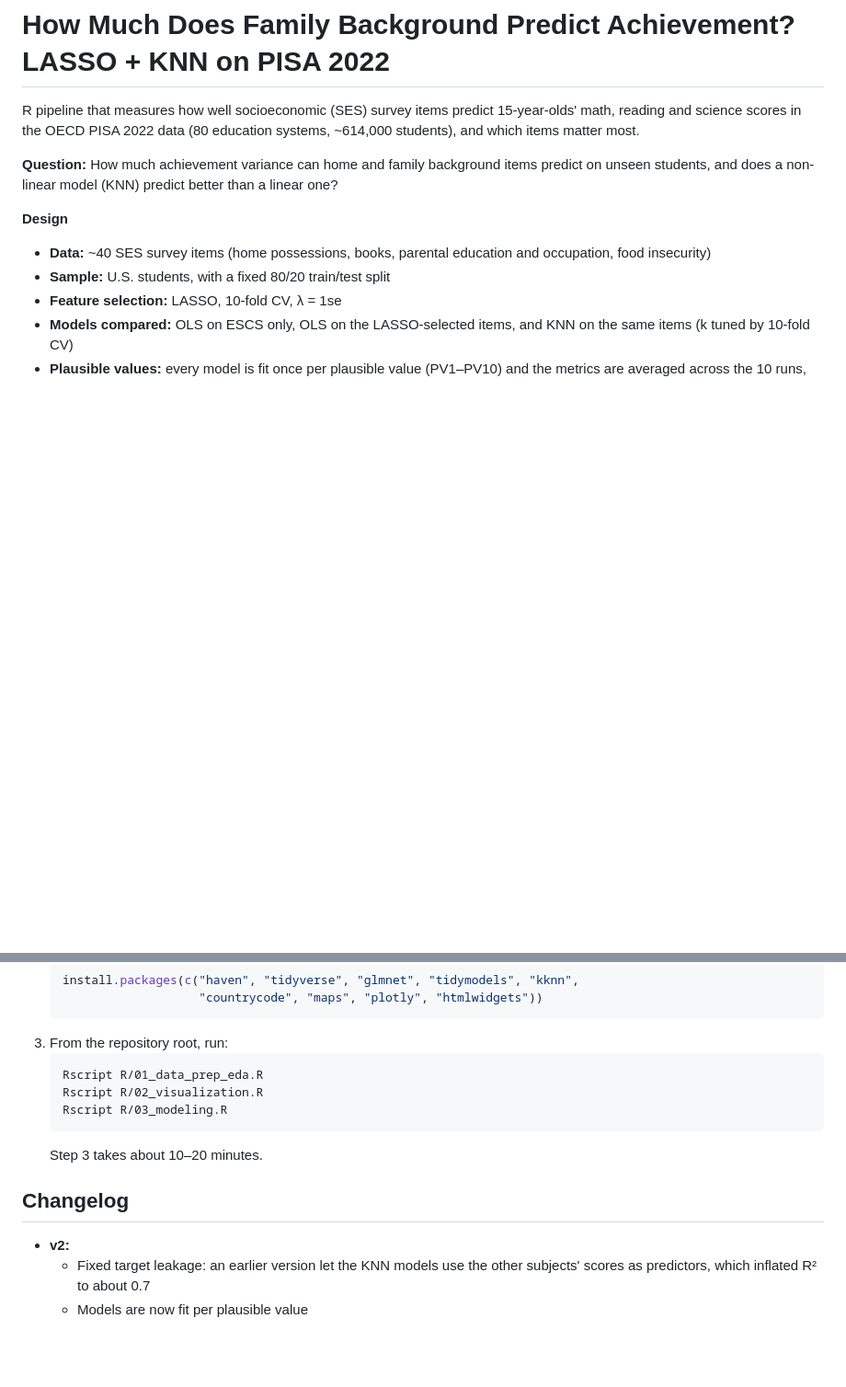
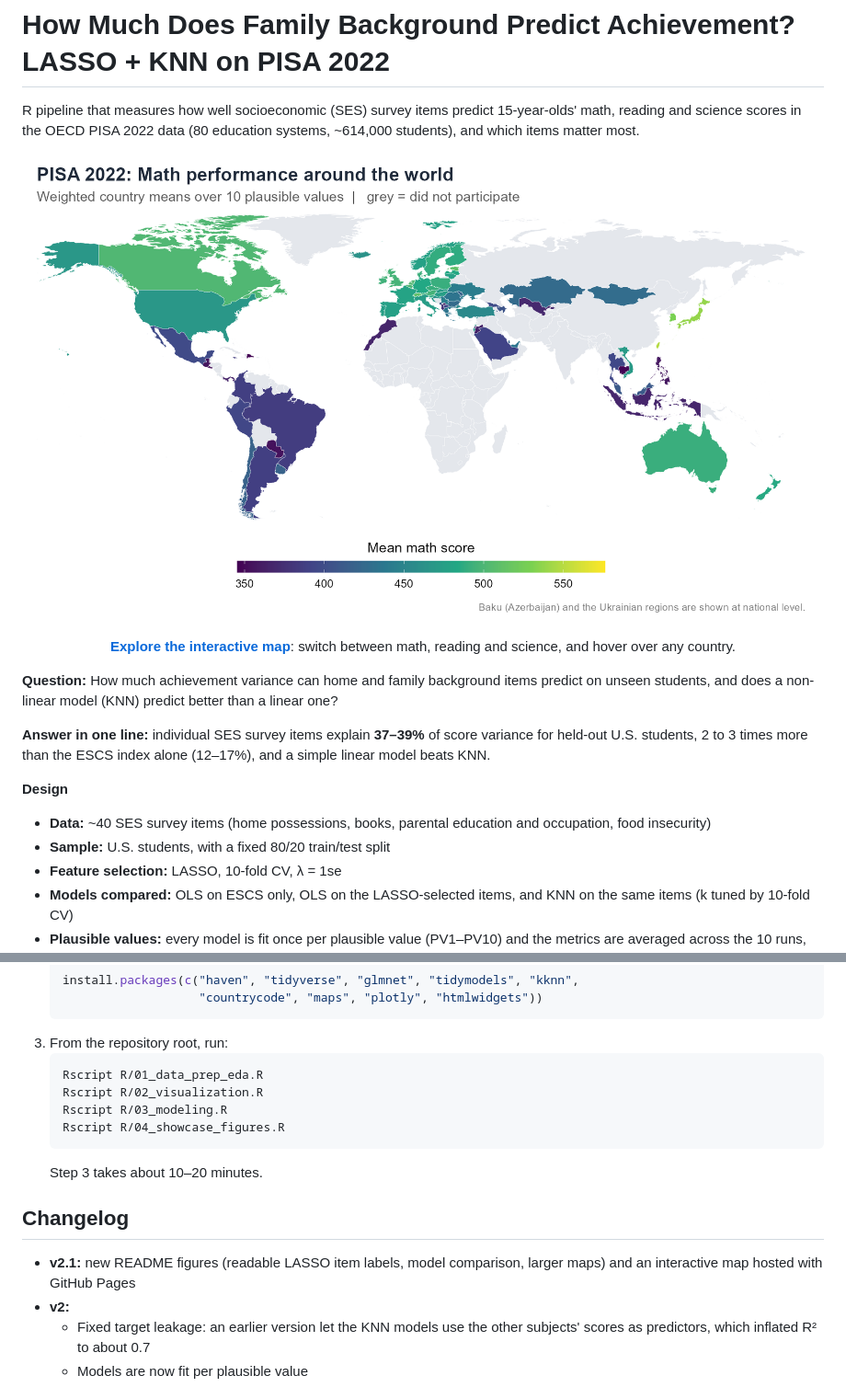
Before and after one commit to RumeysaGorgulu/pisa2022-ses-achievement, a Markdown page: README.md, 2 parts joined by grey strips. Shown at 92% size. GitHub-like rendering; pictures changed too: plots/showcase_map_math.png (added); blank space fills up the shorter version.

````diff
--- a/README.md
+++ b/README.md
@@ -2,7 +2,13 @@
 
 R pipeline that measures how well socioeconomic (SES) survey items predict 15-year-olds' math, reading and science scores in the OECD PISA 2022 data (80 education systems, ~614,000 students), and which items matter most.
 
+<a href="https://rumeysagorgulu.github.io/pisa2022-ses-achievement/"><img src="plots/showcase_map_math.png" width="100%" alt="PISA 2022 math performance around the world"></a>
+
+<p align="center"><a href="https://rumeysagorgulu.github.io/pisa2022-ses-achievement/"><b>Explore the interactive map</b></a>: switch between math, reading and science, and hover over any country.</p>
+
 **Question:** How much achievement variance can home and family background items predict on unseen students, and does a non-linear model (KNN) predict better than a linear one?
+
+**Answer in one line:** individual SES survey items explain **37–39%** of score variance for held-out U.S. students, 2 to 3 times more than the ESCS index alone (12–17%), and a simple linear model beats KNN.
 
 **Design**
 - **Data:** ~40 SES survey items (home possessions, books, parental education and occupation, food insecurity)
@@ -69,10 +100,12 @@ Outputs go to `results/` (CSV tables) and `plots/` (figures).
    Rscript R/01_data_prep_eda.R
    Rscript R/02_visualization.R
    Rscript R/03_modeling.R
+   Rscript R/04_showcase_figures.R
    ```
    Step 3 takes about 10–20 minutes.
 
 ## Changelog
+- **v2.1:** new README figures (readable LASSO item labels, model comparison, larger maps) and an interactive map hosted with GitHub Pages
 - **v2:**
   - Fixed target leakage: an earlier version let the KNN models use the other subjects' scores as predictors, which inflated R² to about 0.7
   - Models are now fit per plausible value
````
Also changed, not shown: other parts of README.md (+27 -2 lines), plots/showcase_lasso_math.png (added), plots/showcase_map_reading.png (added), plots/showcase_map_science.png (added), plots/showcase_models.png (added), 3 other files.
